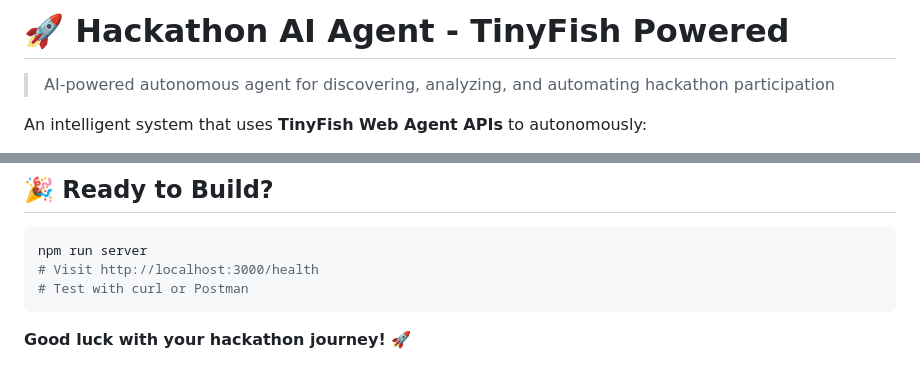
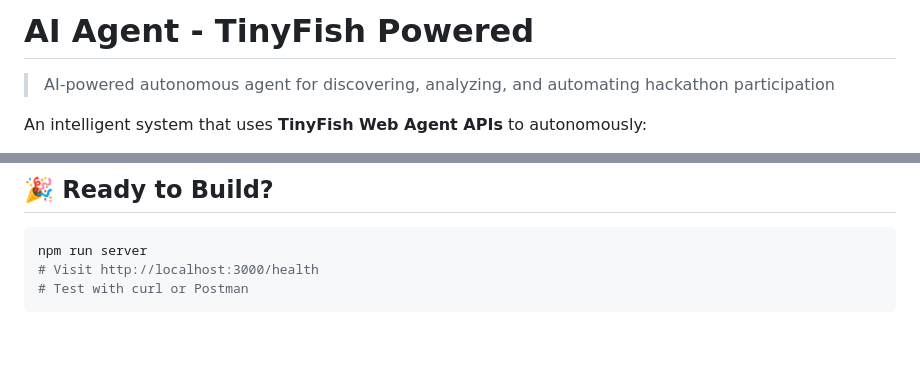
Before and after one commit to ProthamD/Prob-toggler, a Markdown page: README.md, 2 parts joined by grey strips. GitHub-like rendering; blank space fills up the shorter version.

Commit message:
Update README title and closing statement
Removed the rocket emoji from the title and closing statement.

````diff
--- a/README.md
+++ b/README.md
@@ -1,4 +1,4 @@
-# 🚀 Hackathon AI Agent - TinyFish Powered
+# AI Agent - TinyFish Powered
 
 > AI-powered autonomous agent for discovering, analyzing, and automating hackathon participation
 
@@ -567,5 +567,3 @@ npm run server
 # Visit http://localhost:3000/health
 # Test with curl or Postman
 ```
-
-**Good luck with your hackathon journey!** 🚀
````
